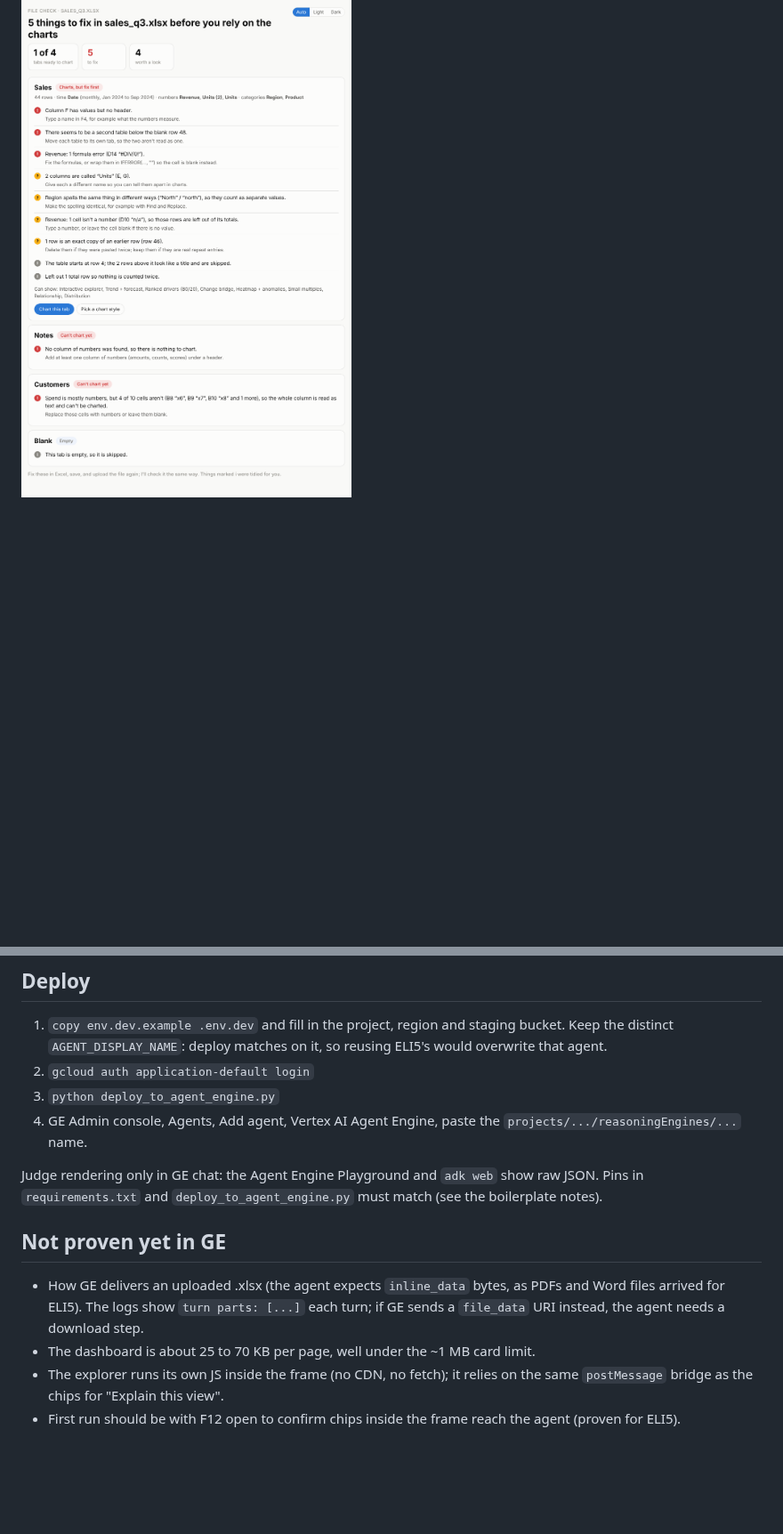
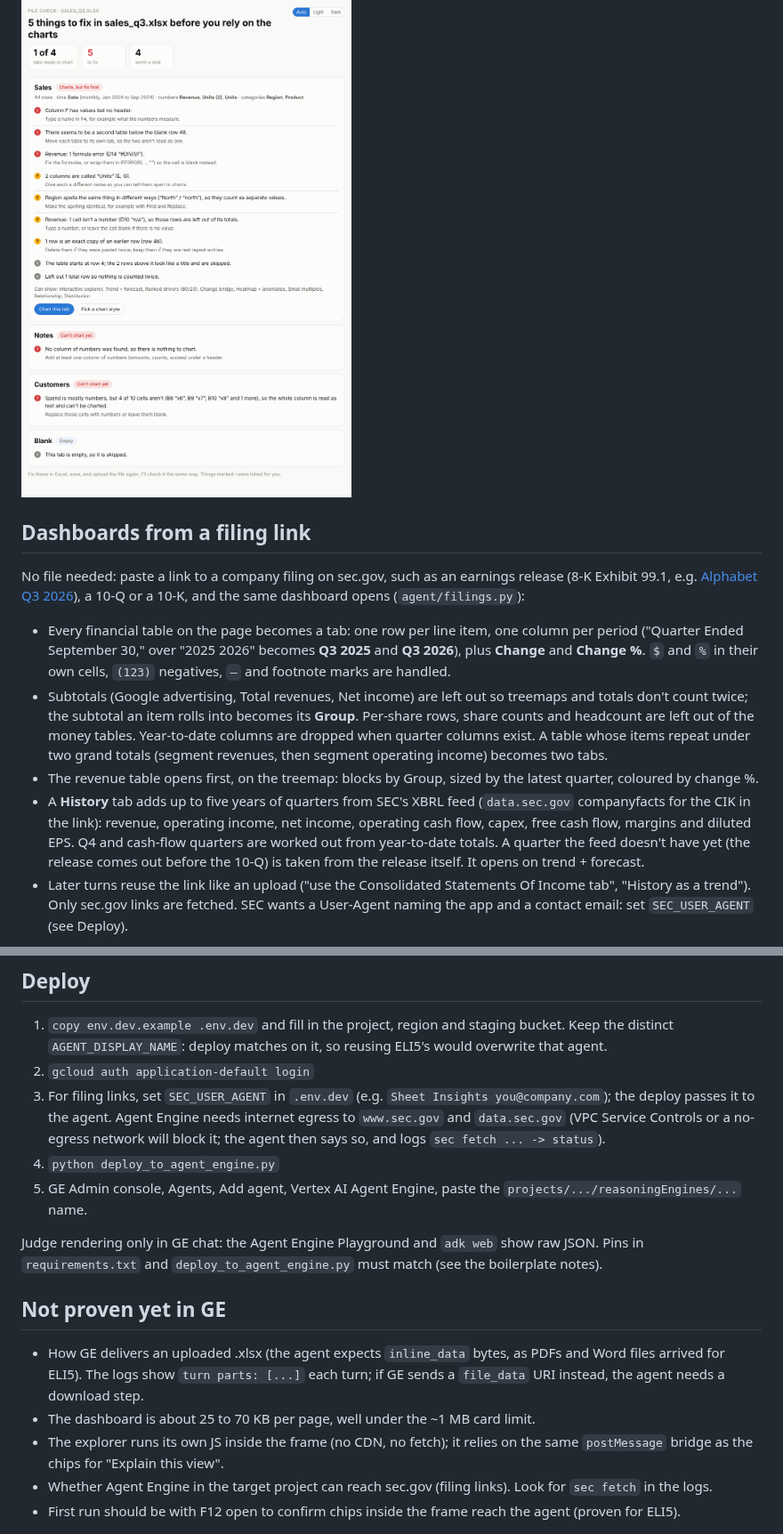
Before and after one commit to bmshambu/eli5-a2ui-dashboard, a Markdown page: README.md, 2 parts joined by grey strips. Shown at 89% size. Drawn GitHub-style; blank space fills up the shorter version.

```diff
--- a/README.md
+++ b/README.md
@@ -71,3 +71,26 @@ the views it can show now and what to add to unlock more (a date column, a text
 
 ![File check](docs/file-check.png)
 
+## Dashboards from a filing link
+
+No file needed: paste a link to a company filing on sec.gov, such as an earnings release (8-K Exhibit 99.1,
+e.g. [Alphabet Q3 2026](https://www.sec.gov/Archives/edgar/data/1652044/000165204426000080/googexhibit991q32026.htm)),
+a 10-Q or a 10-K, and the same dashboard opens (`agent/filings.py`):
+
+- Every financial table on the page becomes a tab: one row per line item, one column per period
+  ("Quarter Ended September 30," over "2025 2026" becomes **Q3 2025** and **Q3 2026**), plus **Change** and
+  **Change %**. `$` and `%` in their own cells, `(123)` negatives, `—` and footnote marks are handled.
+- Subtotals (Google advertising, Total revenues, Net income) are left out so treemaps and totals don't count
+  twice; the subtotal an item rolls into becomes its **Group**. Per-share rows, share counts and headcount are
+  left out of the money tables. Year-to-date columns are dropped when quarter columns exist. A table whose items
+  repeat under two grand totals (segment revenues, then segment operating income) becomes two tabs.
+- The revenue table opens first, on the treemap: blocks by Group, sized by the latest quarter, coloured by
+  change %.
+- A **History** tab adds up to five years of quarters from SEC's XBRL feed (`data.sec.gov` companyfacts for the
+  CIK in the link): revenue, operating income, net income, operating cash flow, capex, free cash flow, margins and
+  diluted EPS. Q4 and cash-flow quarters are worked out from year-to-date totals. A quarter the feed doesn't have
+  yet (the release comes out before the 10-Q) is taken from the release itself. It opens on trend + forecast.
+- Later turns reuse the link like an upload ("use the Consolidated Statements Of Income tab", "History as a trend").
+  Only sec.gov links are fetched. SEC wants a User-Agent naming the app and a contact email: set
+  `SEC_USER_AGENT` (see Deploy).
+
@@ -162,8 +191,11 @@ composite catalog (`validate.check`).
 1. `copy env.dev.example .env.dev` and fill in the project, region and staging bucket. Keep the distinct
    `AGENT_DISPLAY_NAME`: deploy matches on it, so reusing ELI5's would overwrite that agent.
 2. `gcloud auth application-default login`
-3. `python deploy_to_agent_engine.py`
-4. GE Admin console, Agents, Add agent, Vertex AI Agent Engine, paste the `projects/.../reasoningEngines/...` name.
+3. For filing links, set `SEC_USER_AGENT` in `.env.dev` (e.g. `Sheet Insights you@company.com`); the deploy
+   passes it to the agent. Agent Engine needs internet egress to `www.sec.gov` and `data.sec.gov` (VPC Service
+   Controls or a no-egress network will block it; the agent then says so, and logs `sec fetch ... -> status`).
+4. `python deploy_to_agent_engine.py`
+5. GE Admin console, Agents, Add agent, Vertex AI Agent Engine, paste the `projects/.../reasoningEngines/...` name.
 
 Judge rendering only in GE chat: the Agent Engine Playground and `adk web` show raw JSON. Pins in
 `requirements.txt` and `deploy_to_agent_engine.py` must match (see the boilerplate notes).
@@ -176,6 +208,7 @@ Judge rendering only in GE chat: the Agent Engine Playground and `adk web` show
 - The dashboard is about 25 to 70 KB per page, well under the ~1 MB card limit.
 - The explorer runs its own JS inside the frame (no CDN, no fetch); it relies on the same `postMessage`
   bridge as the chips for "Explain this view".
+- Whether Agent Engine in the target project can reach sec.gov (filing links). Look for `sec fetch` in the logs.
 - First run should be with F12 open to confirm chips inside the frame reach the agent (proven for ELI5).
 
 ![Heatmap with anomalies](docs/heatmap.png)
```
Also changed, not shown: other parts of README.md (+6 -0 lines), docs/filing-history.png (added), docs/filing-treemap.png (added), 12 other files.
